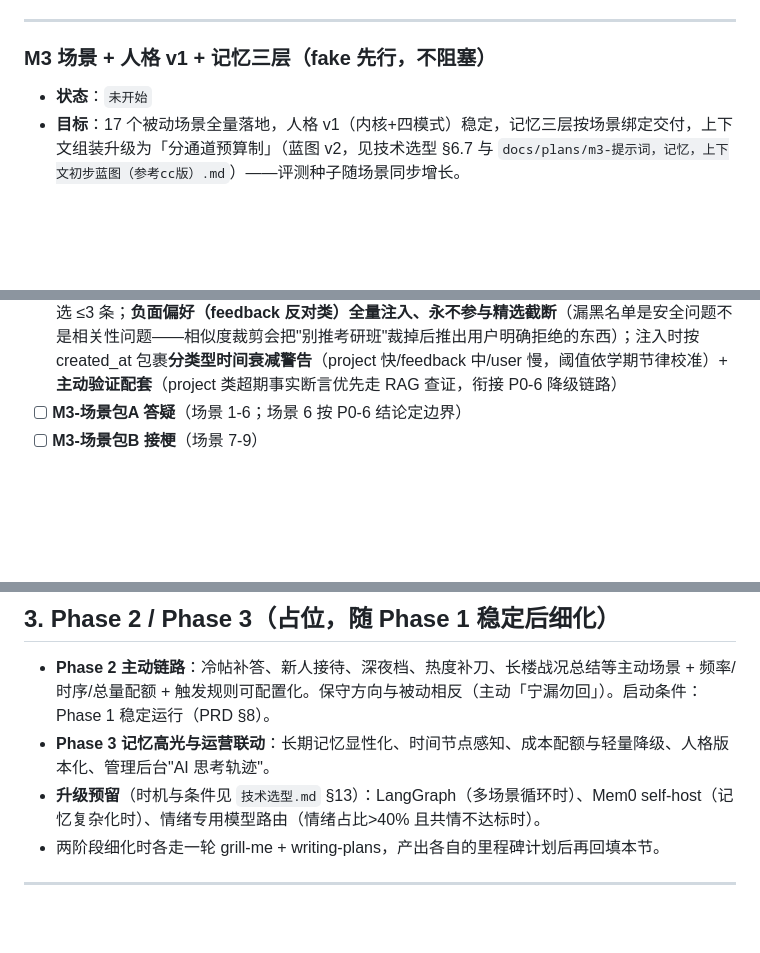
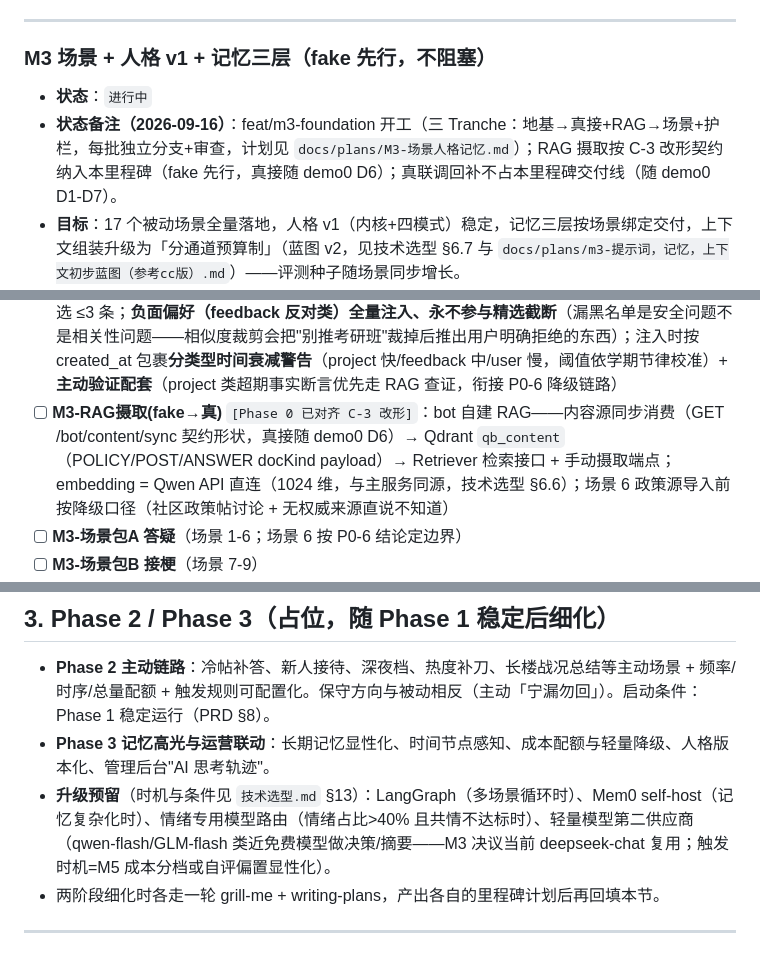
Before and after one commit to stephen688/QuantaCommunity, a Markdown page: QuantaBot/总计划.md, 3 parts joined by grey strips. Drawn GitHub-style; blank space fills up the shorter version.

Commit message:
docs: 总计划 v1.9（M3 进行中 + RAG checkbox + 轻量模型评估条目）

```diff
--- a/QuantaBot/总计划.md
+++ b/QuantaBot/总计划.md
@@ -112,7 +112,8 @@
 
 ### M3 场景 + 人格 v1 + 记忆三层（fake 先行，不阻塞）
 
-- **状态**：`未开始`
+- **状态**：`进行中`
+- **状态备注（2026-09-16）**：feat/m3-foundation 开工（三 Tranche：地基→真接+RAG→场景+护栏，每批独立分支+审查，计划见 `docs/plans/M3-场景人格记忆.md`）；RAG 摄取按 C-3 改形契约纳入本里程碑（fake 先行，真接随 demo0 D6）；真联调回补不占本里程碑交付线（随 demo0 D1-D7）。
 - **目标**：17 个被动场景全量落地，人格 v1（内核+四模式）稳定，记忆三层按场景绑定交付，上下文组装升级为「分通道预算制」（蓝图 v2，见技术选型 §6.7 与 `docs/plans/m3-提示词，记忆，上下文初步蓝图（参考cc版）.md`）——评测种子随场景同步增长。
 - **阻塞说明**：场景开发用 ports 假实现（fake 评论树/写库/检索）先行，**不被 Phase 0 阻塞**；真实链路下的场景回归随契约到位回补（M3-真联调回补）。
 - **设计基线变化（2026-09-16，参考 CC 源码机制修订）**：上下文从 M2「全文塞入」升级为「分通道预算组装」；记忆召回从「向量直取」升级为「粗召回+决策层轻模型精选」双段式；记忆写入增强制 schema 与禁存清单；人格 prompt 编写规范参考 Fable 5 泄漏系统提示词拆解（蓝图文件 §〇）。存储选型不变（Qdrant/Redis/Langfuse）。
@@ -124,6 +125,7 @@
 - [ ] **M3-对话级记忆(fake→真)**：Redis 楼层链（TTL）全权归本任务——前段 fake 版（内存假实现，场景开发不依赖 Redis）；M2 的 `kv.py` 就位后原地替换真版（Redis 为 Agent 自有依赖，不挂 Phase 0）；定位=短期状态存储（非向量）
 - [ ] **M3-用户级记忆写入(fake→真)**：Qdrant 写入侧——强制 schema（type 四类：user 画像/feedback 偏好/project 动态/reference 指针 + content + why + created_at 绝对日期 + persona_version + status）；**禁存清单**（帖子现场可拉到的不存、临时对话状态不存）；瞬时状态防御（随口情绪一律 NOOP）；UPDATE 旧值 superseded 留痕、DELETE 软删 status 标记
 - [ ] **M3-用户级记忆召回(fake→真)**：双段式——Qdrant `filter(user_id+persona_version+status=active)` 向量粗召回 top-k → 决策层同班轻量调用精选 ≤3 条；**负面偏好（feedback 反对类）全量注入、永不参与精选截断**（漏黑名单是安全问题不是相关性问题——相似度裁剪会把"别推考研班"裁掉后推出用户明确拒绝的东西）；注入时按 created_at 包裹**分类型时间衰减警告**（project 快/feedback 中/user 慢，阈值依学期节律校准）+ **主动验证配套**（project 类超期事实断言优先走 RAG 查证，衔接 P0-6 降级链路）
+- [ ] **M3-RAG摄取(fake→真)** `[Phase 0 已对齐 C-3 改形]`：bot 自建 RAG——内容源同步消费（GET /bot/content/sync 契约形状，真接随 demo0 D6）→ Qdrant `qb_content`（POLICY/POST/ANSWER docKind payload）→ Retriever 检索接口 + 手动摄取端点；embedding = Qwen API 直连（1024 维，与主服务同源，技术选型 §6.6）；场景 6 政策源导入前按降级口径（社区政策帖讨论 + 无权威来源直说不知道）
 - [ ] **M3-场景包A 答疑**（场景 1-6；场景 6 按 P0-6 结论定边界）
 - [ ] **M3-场景包B 接梗**（场景 7-9）
 - [ ] **M3-场景包C 用户记忆组**（场景 10-13：被怼接得住/求安慰/挂科失利/分享开心事——依赖用户级记忆写入+召回两任务就位）
@@ -190,7 +192,7 @@
 
 - **Phase 2 主动链路**：冷帖补答、新人接待、深夜档、热度补刀、长楼战况总结等主动场景 + 频率/时序/总量配额 + 触发规则可配置化。保守方向与被动相反（主动「宁漏勿回」）。启动条件：Phase 1 稳定运行（PRD §8）。
 - **Phase 3 记忆高光与运营联动**：长期记忆显性化、时间节点感知、成本配额与轻量降级、人格版本化、管理后台"AI 思考轨迹"。
-- **升级预留**（时机与条件见 `技术选型.md` §13）：LangGraph（多场景循环时）、Mem0 self-host（记忆复杂化时）、情绪专用模型路由（情绪占比>40% 且共情不达标时）。
+- **升级预留**（时机与条件见 `技术选型.md` §13）：LangGraph（多场景循环时）、Mem0 self-host（记忆复杂化时）、情绪专用模型路由（情绪占比>40% 且共情不达标时）、轻量模型第二供应商（qwen-flash/GLM-flash 类近免费模型做决策/摘要——M3 决议当前 deepseek-chat 复用；触发时机=M5 成本分档或自评偏置显性化）。
 - 两阶段细化时各走一轮 grill-me + writing-plans，产出各自的里程碑计划后再回填本节。
 
 ---
```
Also changed, not shown: other parts of QuantaBot/总计划.md (+1 -0 lines).
